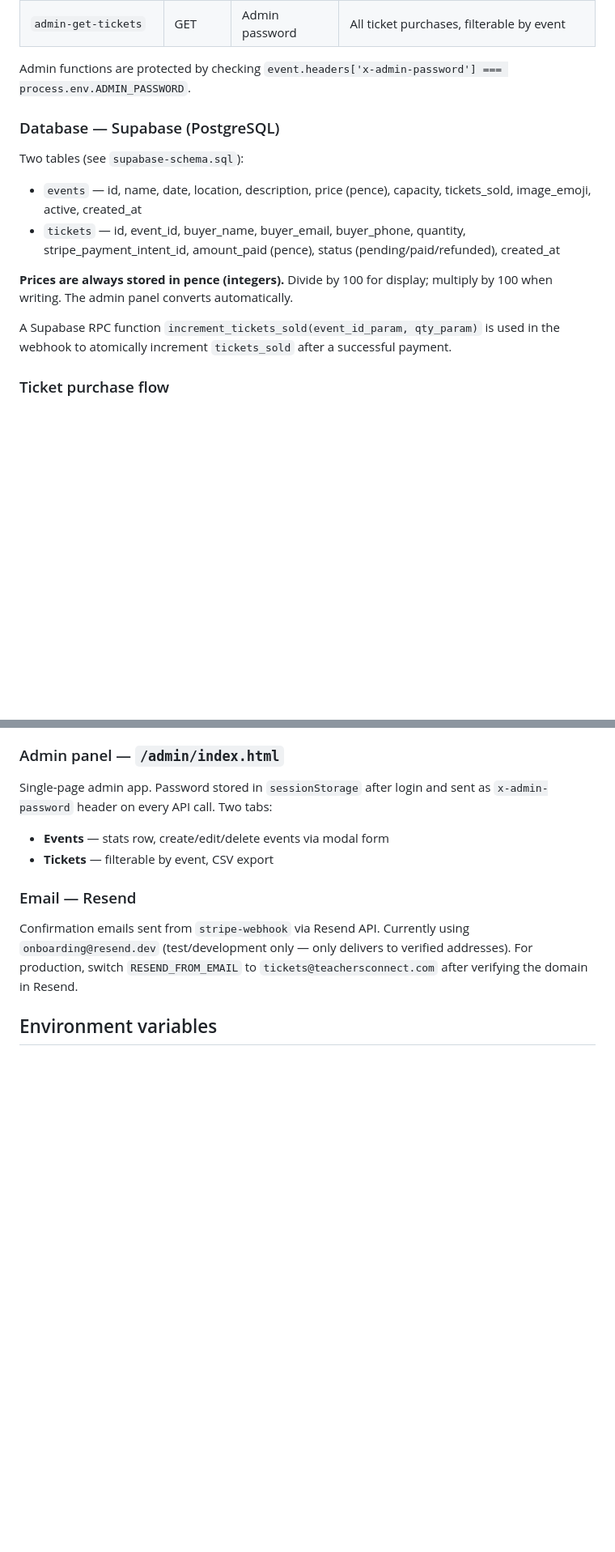
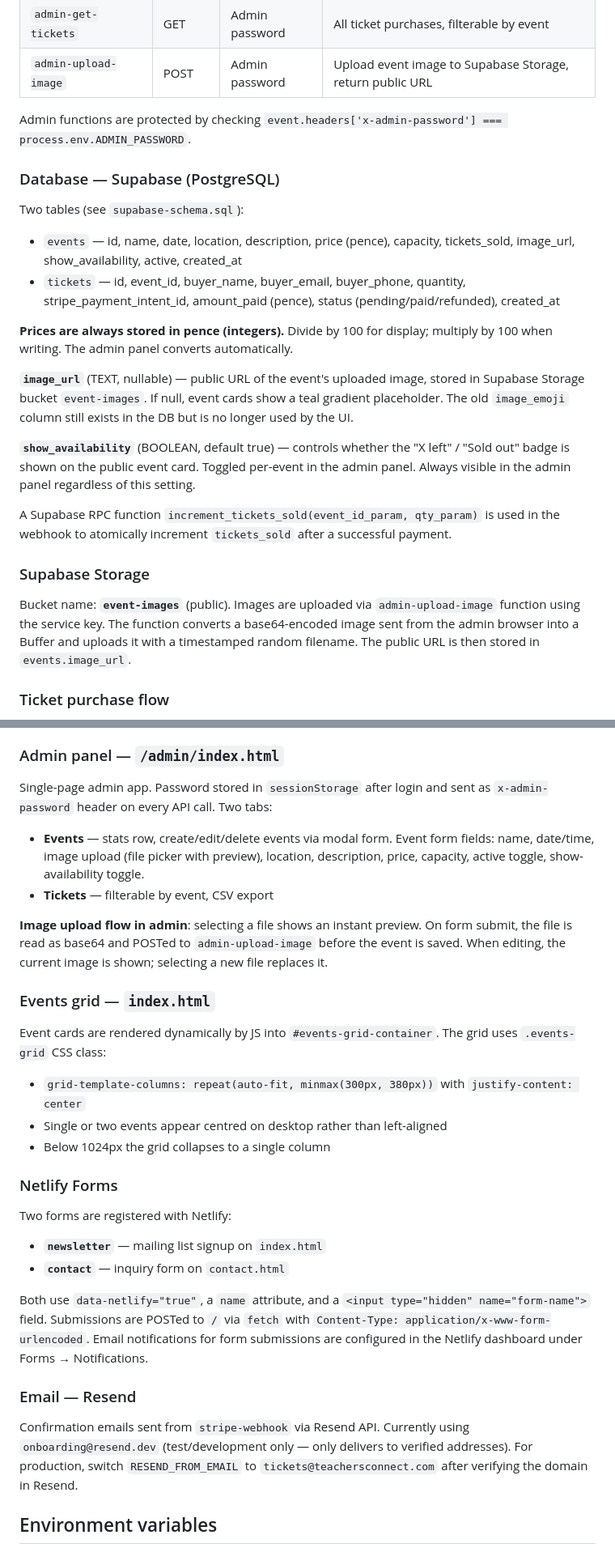
Before and after one commit to jaydenmistry713-jpg/teachersconnect, a Markdown page: CLAUDE.md, 2 parts joined by grey strips. Shown at 81% size. GitHub-like rendering; blank space fills up the shorter version.

Commit message:
Update CLAUDE.md with current architecture
- Document image_url and show_availability event fields
- Add admin-upload-image function and Supabase Storage bucket
- Document events grid centering behaviour
- Add Netlify Forms section (newsletter + contact)
- Add footer Mistuzzo credit note
- Remove references to deprecated image_emoji UI

Co-Authored-By: Claude Sonnet 4.6 <noreply@anthropic.com>

```diff
--- a/CLAUDE.md
+++ b/CLAUDE.md
@@ -55,18 +57,27 @@ All functions use CommonJS (`require`/`module.exports`) and are bundled with esb
 | `admin-update-event` | PUT | Admin password | Update event |
 | `admin-delete-event` | DELETE | Admin password | Delete event |
 | `admin-get-tickets` | GET | Admin password | All ticket purchases, filterable by event |
+| `admin-upload-image` | POST | Admin password | Upload event image to Supabase Storage, return public URL |
 
 Admin functions are protected by checking `event.headers['x-admin-password'] === process.env.ADMIN_PASSWORD`.
 
 ### Database — Supabase (PostgreSQL)
 
 Two tables (see `supabase-schema.sql`):
-- `events` — id, name, date, location, description, price (pence), capacity, tickets_sold, image_emoji, active, created_at
+- `events` — id, name, date, location, description, price (pence), capacity, tickets_sold, image_url, show_availability, active, created_at
 - `tickets` — id, event_id, buyer_name, buyer_email, buyer_phone, quantity, stripe_payment_intent_id, amount_paid (pence), status (pending/paid/refunded), created_at
 
 **Prices are always stored in pence (integers).** Divide by 100 for display; multiply by 100 when writing. The admin panel converts automatically.
 
+**`image_url`** (TEXT, nullable) — public URL of the event's uploaded image, stored in Supabase Storage bucket `event-images`. If null, event cards show a teal gradient placeholder. The old `image_emoji` column still exists in the DB but is no longer used by the UI.
+
+**`show_availability`** (BOOLEAN, default true) — controls whether the "X left" / "Sold out" badge is shown on the public event card. Toggled per-event in the admin panel. Always visible in the admin panel regardless of this setting.
+
 A Supabase RPC function `increment_tickets_sold(event_id_param, qty_param)` is used in the webhook to atomically increment `tickets_sold` after a successful payment.
+
+### Supabase Storage
+
+Bucket name: **`event-images`** (public). Images are uploaded via `admin-upload-image` function using the service key. The function converts a base64-encoded image sent from the admin browser into a Buffer and uploads it with a timestamped random filename. The public URL is then stored in `events.image_url`.
 
 ### Ticket purchase flow
 
@@ -81,8 +92,25 @@ A Supabase RPC function `increment_tickets_sold(event_id_param, qty_param)` is u
 ### Admin panel — `/admin/index.html`
 
 Single-page admin app. Password stored in `sessionStorage` after login and sent as `x-admin-password` header on every API call. Two tabs:
-- **Events** — stats row, create/edit/delete events via modal form
+- **Events** — stats row, create/edit/delete events via modal form. Event form fields: name, date/time, image upload (file picker with preview), location, description, price, capacity, active toggle, show-availability toggle.
 - **Tickets** — filterable by event, CSV export
+
+**Image upload flow in admin**: selecting a file shows an instant preview. On form submit, the file is read as base64 and POSTed to `admin-upload-image` before the event is saved. When editing, the current image is shown; selecting a new file replaces it.
+
+### Events grid — `index.html`
+
+Event cards are rendered dynamically by JS into `#events-grid-container`. The grid uses `.events-grid` CSS class:
+- `grid-template-columns: repeat(auto-fit, minmax(300px, 380px))` with `justify-content: center`
+- Single or two events appear centred on desktop rather than left-aligned
+- Below 1024px the grid collapses to a single column
+
+### Netlify Forms
+
+Two forms are registered with Netlify:
+- **`newsletter`** — mailing list signup on `index.html`
+- **`contact`** — inquiry form on `contact.html`
+
+Both use `data-netlify="true"`, a `name` attribute, and a `<input type="hidden" name="form-name">` field. Submissions are POSTed to `/` via `fetch` with `Content-Type: application/x-www-form-urlencoded`. Email notifications for form submissions are configured in the Netlify dashboard under Forms → Notifications.
 
 ### Email — Resend
 
```
Also changed, not shown: other parts of CLAUDE.md (+3 -1 lines).
